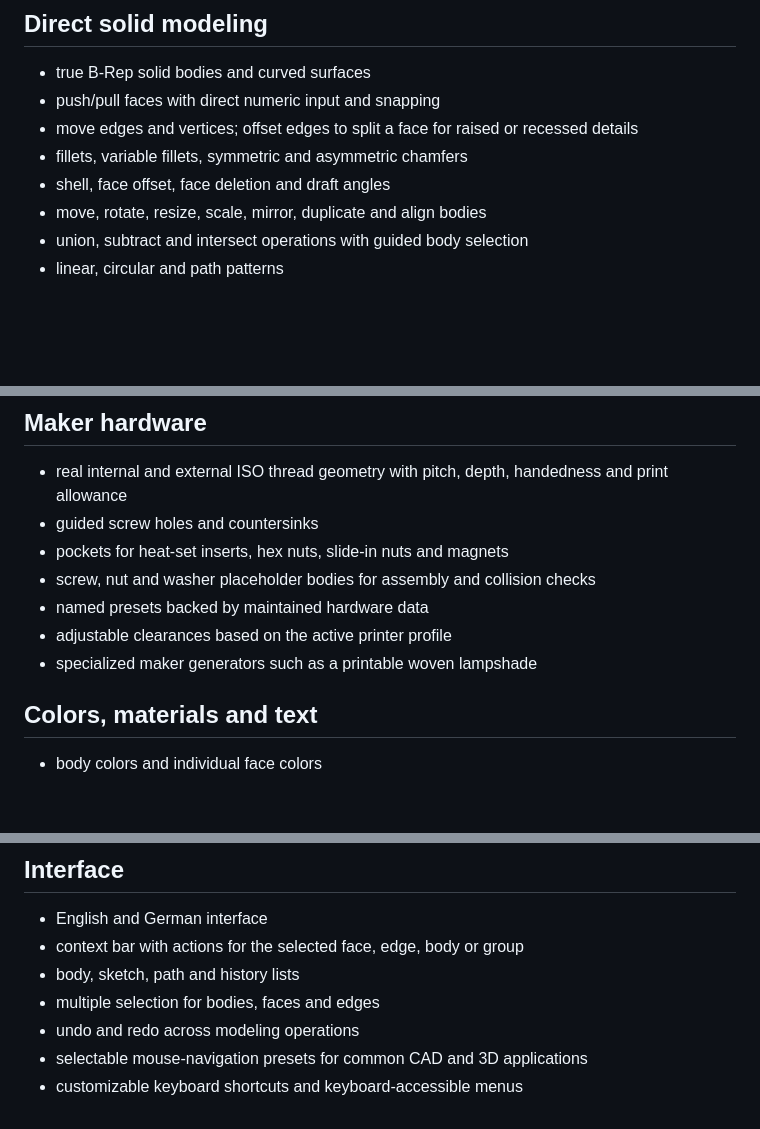
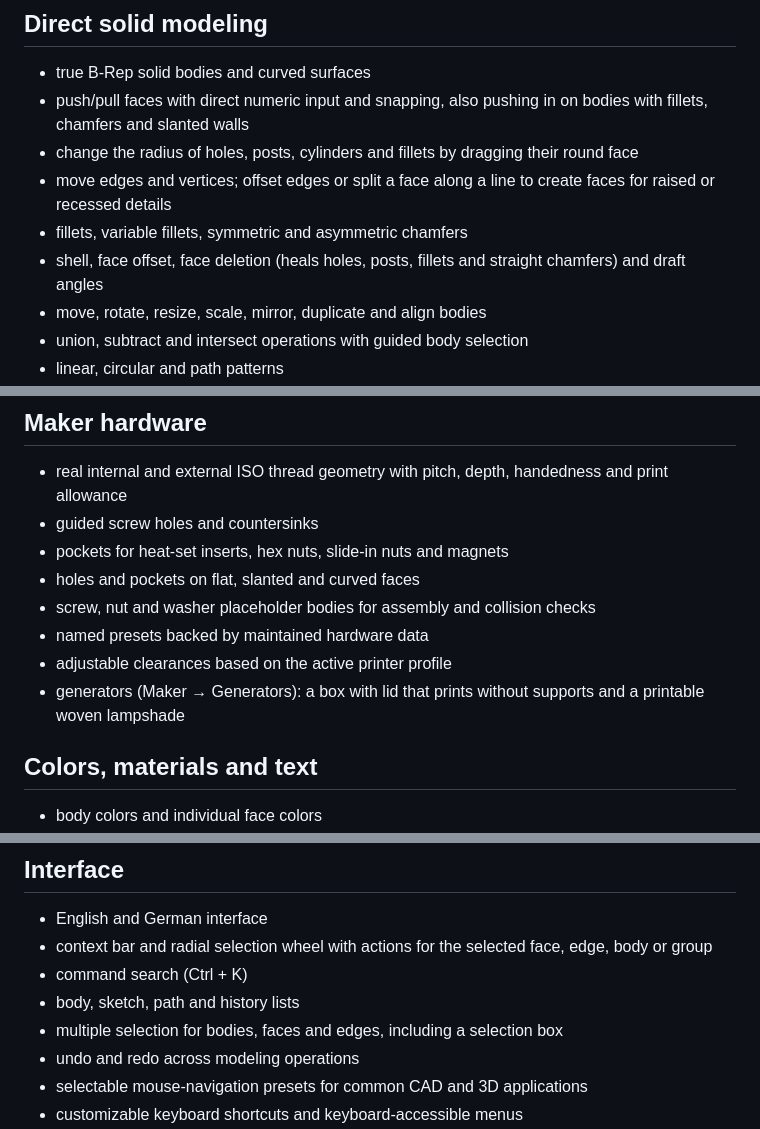
Before and after one commit to Carv3D-Studio/Carv3D, a Markdown page: docs/CAPABILITIES.md, 3 parts joined by grey strips. GitHub-like rendering; blank space fills up the shorter version.

```diff
--- a/docs/CAPABILITIES.md
+++ b/docs/CAPABILITIES.md
@@ -7,10 +7,11 @@ This page summarizes the functions available in the current private early-beta b
 ## Direct solid modeling
 
 - true B-Rep solid bodies and curved surfaces
-- push/pull faces with direct numeric input and snapping
-- move edges and vertices; offset edges to split a face for raised or recessed details
+- push/pull faces with direct numeric input and snapping, also pushing in on bodies with fillets, chamfers and slanted walls
+- change the radius of holes, posts, cylinders and fillets by dragging their round face
+- move edges and vertices; offset edges or split a face along a line to create faces for raised or recessed details
 - fillets, variable fillets, symmetric and asymmetric chamfers
-- shell, face offset, face deletion and draft angles
+- shell, face offset, face deletion (heals holes, posts, fillets and straight chamfers) and draft angles
 - move, rotate, resize, scale, mirror, duplicate and align bodies
 - union, subtract and intersect operations with guided body selection
 - linear, circular and path patterns
@@ -46,10 +47,11 @@ This page summarizes the functions available in the current private early-beta b
 - real internal and external ISO thread geometry with pitch, depth, handedness and print allowance
 - guided screw holes and countersinks
 - pockets for heat-set inserts, hex nuts, slide-in nuts and magnets
+- holes and pockets on flat, slanted and curved faces
 - screw, nut and washer placeholder bodies for assembly and collision checks
 - named presets backed by maintained hardware data
 - adjustable clearances based on the active printer profile
-- specialized maker generators such as a printable woven lampshade
+- generators (Maker → Generators): a box with lid that prints without supports and a printable woven lampshade
 
 ## Colors, materials and text
 
@@ -81,9 +83,10 @@ This page summarizes the functions available in the current private early-beta b
 ## Interface
 
 - English and German interface
-- context bar with actions for the selected face, edge, body or group
+- context bar and radial selection wheel with actions for the selected face, edge, body or group
+- command search (Ctrl + K)
 - body, sketch, path and history lists
-- multiple selection for bodies, faces and edges
+- multiple selection for bodies, faces and edges, including a selection box
 - undo and redo across modeling operations
 - selectable mouse-navigation presets for common CAD and 3D applications
 - customizable keyboard shortcuts and keyboard-accessible menus
```
Also changed, not shown: docs/CAPABILITIES.de.md (+9 -6 lines).
